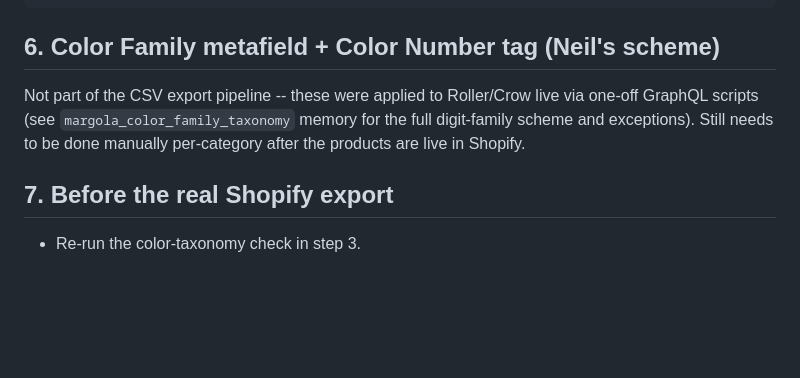
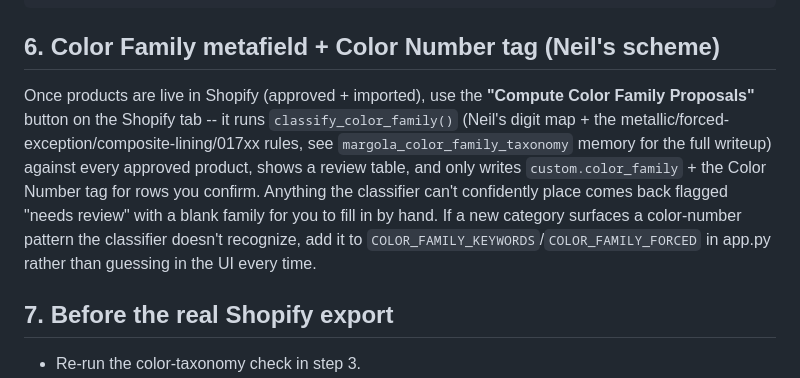
Before and after one commit to YairNaftali/margola-product-manager, a Markdown page: NEW_CATEGORY_CHECKLIST.md, the part around the change. GitHub-like rendering; blank space fills up the shorter version.

Commit message:
Update checklist: Color Family/tags now has a button, not a manual script
Co-Authored-By: Claude Sonnet 5 <noreply@anthropic.com>

````diff
--- a/NEW_CATEGORY_CHECKLIST.md
+++ b/NEW_CATEGORY_CHECKLIST.md
@@ -83,10 +83,16 @@ app.save_products(products)
 ```
 
 ## 6. Color Family metafield + Color Number tag (Neil's scheme)
-Not part of the CSV export pipeline -- these were applied to Roller/Crow live via
-one-off GraphQL scripts (see `margola_color_family_taxonomy` memory for the full
-digit-family scheme and exceptions). Still needs to be done manually per-category
-after the products are live in Shopify.
+Once products are live in Shopify (approved + imported), use the **"Compute Color
+Family Proposals"** button on the Shopify tab -- it runs `classify_color_family()`
+(Neil's digit map + the metallic/forced-exception/composite-lining/017xx rules, see
+`margola_color_family_taxonomy` memory for the full writeup) against every approved
+product, shows a review table, and only writes `custom.color_family` + the Color
+Number tag for rows you confirm. Anything the classifier can't confidently place
+comes back flagged "needs review" with a blank family for you to fill in by hand.
+If a new category surfaces a color-number pattern the classifier doesn't recognize,
+add it to `COLOR_FAMILY_KEYWORDS`/`COLOR_FAMILY_FORCED` in app.py rather than
+guessing in the UI every time.
 
 ## 7. Before the real Shopify export
 - Re-run the color-taxonomy check in step 3.
````
